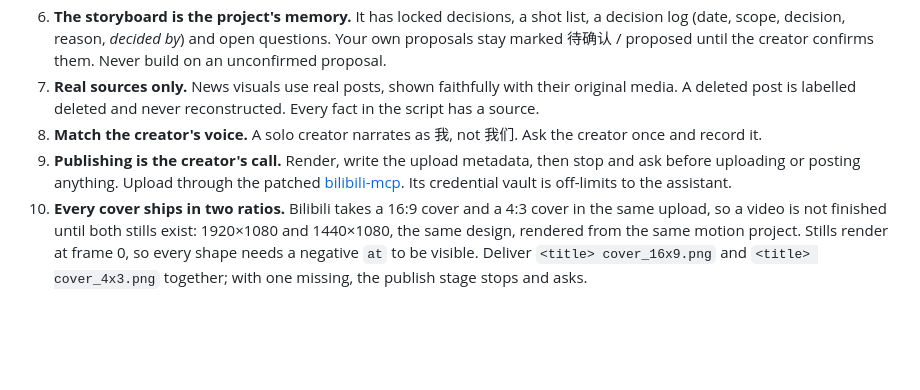
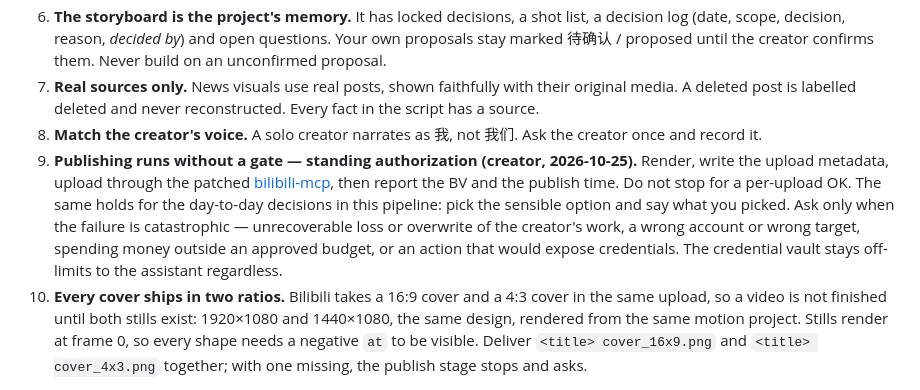
Before and after one commit to Catnip202X/ai-video-production, a Markdown page: SKILL.md, the part around the change. GitHub-like rendering; blank space fills up the shorter version.

Commit message:
发布改为常设授权：不再逐次确认上传，只在灾难性问题时才问
- SKILL.md 第 9 条：渲染→写元数据→上传→报 BV，不再等单次点头；同一原则适用于流水线日常决策
- references/publishing-bilibili.md：Uploading 段同步改口径
- 仍然保留的例外：不可恢复的覆盖/丢失、账号或目标搞错、超出已批预算的花钱、可能泄露凭证

```diff
--- a/SKILL.md
+++ b/SKILL.md
@@ -28,7 +28,7 @@ visual language ──▶ Remotion project (one component per shot, timed off th
 6. **The storyboard is the project's memory.** It has locked decisions, a shot list, a decision log (date, scope, decision, reason, *decided by*) and open questions. Your own proposals stay marked 待确认 / proposed until the creator confirms them. Never build on an unconfirmed proposal.
 7. **Real sources only.** News visuals use real posts, shown faithfully with their original media. A deleted post is labelled deleted and never reconstructed. Every fact in the script has a source.
 8. **Match the creator's voice.** A solo creator narrates as 我, not 我们. Ask the creator once and record it.
-9. **Publishing is the creator's call.** Render, write the upload metadata, then stop and ask before uploading or posting anything. Upload through the patched [bilibili-mcp](https://github.com/Catnip202X/bilibili-mcp/tree/patched). Its credential vault is off-limits to the assistant.
+9. **Publishing runs without a gate — standing authorization (creator, 2026-10-25).** Render, write the upload metadata, upload through the patched [bilibili-mcp](https://github.com/Catnip202X/bilibili-mcp/tree/patched), then report the BV and the publish time. Do not stop for a per-upload OK. The same holds for the day-to-day decisions in this pipeline: pick the sensible option and say what you picked. Ask only when the failure is catastrophic — unrecoverable loss or overwrite of the creator's work, a wrong account or wrong target, spending money outside an approved budget, or an action that would expose credentials. The credential vault stays off-limits to the assistant regardless.
 10. **Every cover ships in two ratios.** Bilibili takes a 16:9 cover and a 4:3 cover in the same upload, so a video is not finished until both stills exist: 1920×1080 and 1440×1080, the same design, rendered from the same motion project. Stills render at frame 0, so every shape needs a negative `at` to be visible. Deliver `<title> cover_16x9.png` and `<title> cover_4x3.png` together; with one missing, the publish stage stops and asks.
 
 
```
Also changed, not shown: references/publishing-bilibili.md (+1 -1 lines).
